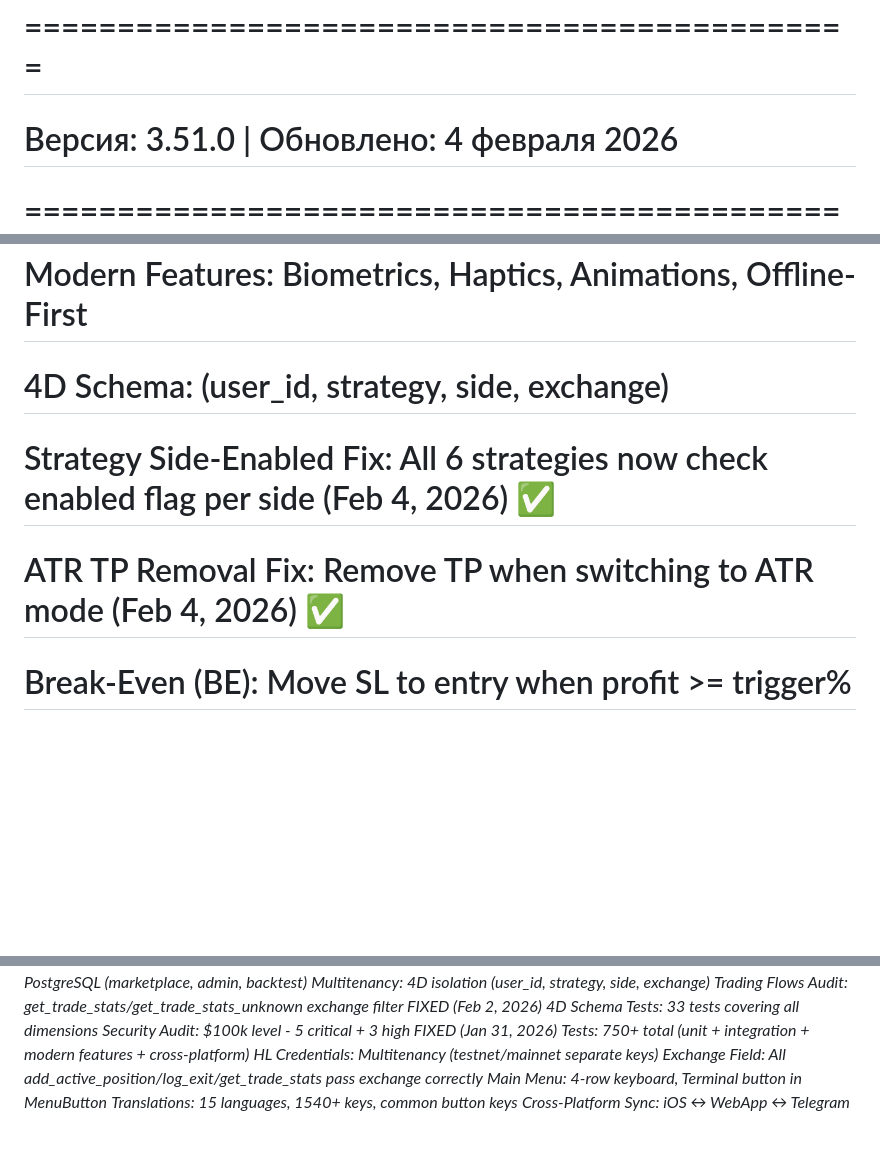
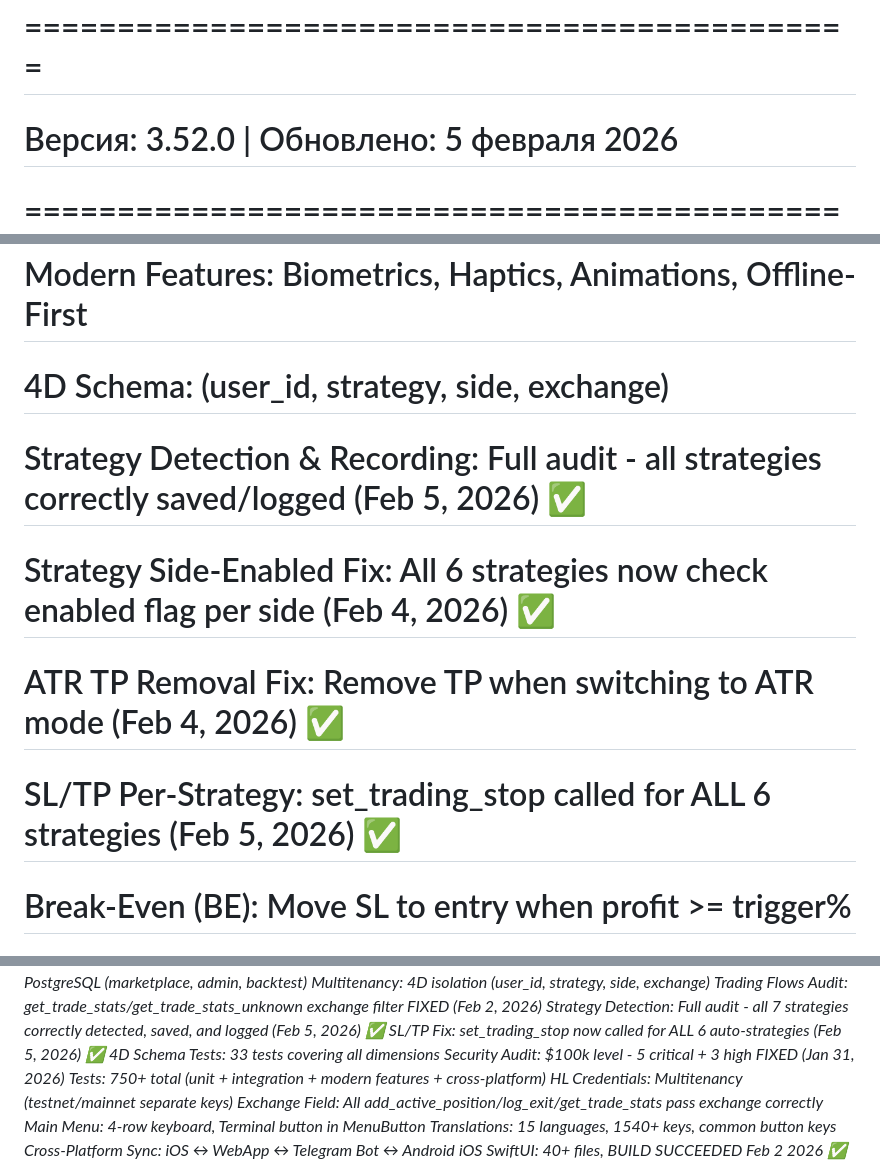
Before and after one commit to ElcaroNossam/elcarobybitbotv2, a Markdown page: .github/copilot-instructions.md, 3 parts joined by grey strips. Drawn GitHub-style; blank space fills up the shorter version.

```diff
--- a/.github/copilot-instructions.md
+++ b/.github/copilot-instructions.md
@@ -1,6 +1,6 @@
 # Enliko Trading Platform - AI Coding Guidelines
 # =============================================
-# Версия: 3.51.0 | Обновлено: 4 февраля 2026
+# Версия: 3.52.0 | Обновлено: 5 февраля 2026
 # =============================================
 # Production Domain: https://enliko.com (nginx + SSL)
 # Cross-Platform Sync: iOS ↔ WebApp ↔ Telegram Bot ↔ Android
@@ -10,8 +10,10 @@
 # Android App: Kotlin + Jetpack Compose
 # Modern Features: Biometrics, Haptics, Animations, Offline-First
 # 4D Schema: (user_id, strategy, side, exchange)
+# Strategy Detection & Recording: Full audit - all strategies correctly saved/logged (Feb 5, 2026) ✅
 # Strategy Side-Enabled Fix: All 6 strategies now check enabled flag per side (Feb 4, 2026) ✅
 # ATR TP Removal Fix: Remove TP when switching to ATR mode (Feb 4, 2026) ✅
+# SL/TP Per-Strategy: set_trading_stop called for ALL 6 strategies (Feb 5, 2026) ✅
 # Break-Even (BE): Move SL to entry when profit >= trigger%
 # Partial Take Profit: Close X% at +Y% profit in 2 steps + VALIDATION (Feb 4, 2026) ✅
 # PTP Columns Fix: ptp_step_1_done, ptp_step_2_done in active_positions (Feb 4, 2026) ✅
@@ -3308,6 +3363,8 @@ xcodebuild -project EnlikoTrading.xcodeproj \
 *WebApp API: All files migrated to PostgreSQL (marketplace, admin, backtest)*
 *Multitenancy: 4D isolation (user_id, strategy, side, exchange)*
 *Trading Flows Audit: get_trade_stats/get_trade_stats_unknown exchange filter FIXED (Feb 2, 2026)*
+*Strategy Detection: Full audit - all 7 strategies correctly detected, saved, and logged (Feb 5, 2026) ✅*
+*SL/TP Fix: set_trading_stop now called for ALL 6 auto-strategies (Feb 5, 2026) ✅*
 *4D Schema Tests: 33 tests covering all dimensions*
 *Security Audit: $100k level - 5 critical + 3 high FIXED (Jan 31, 2026)*
 *Tests: 750+ total (unit + integration + modern features + cross-platform)*
```
Also changed, not shown: other parts of .github/copilot-instructions.md (+55 -2 lines).
